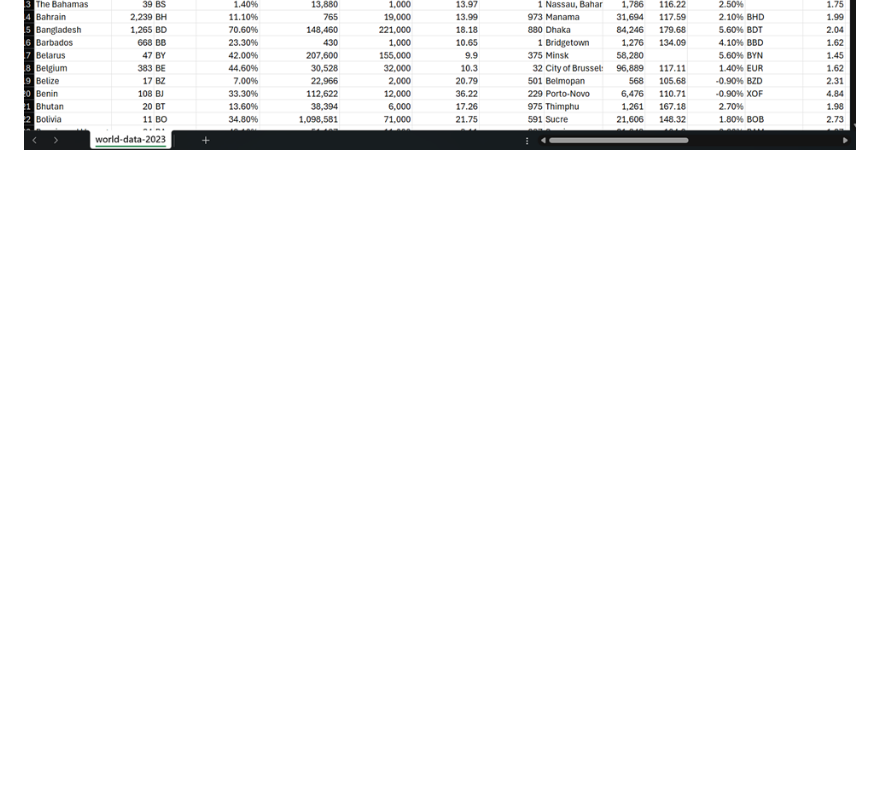
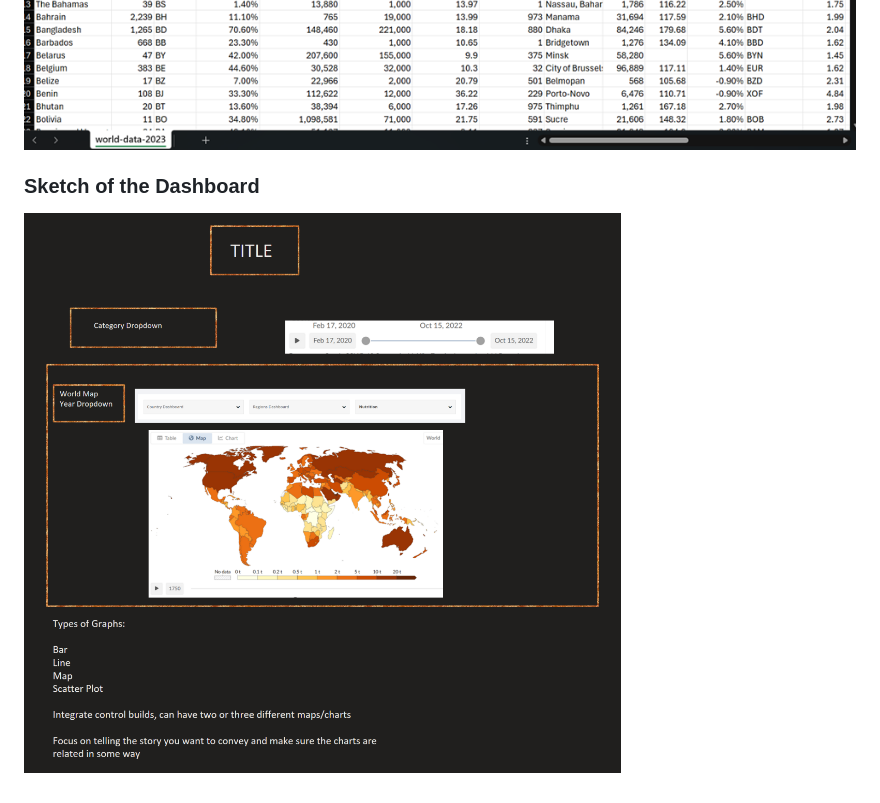
Before and after one commit to AlyssaCullinan/project3-world-data-dashboard, a Markdown page: README.md, the part around the change. GitHub-like rendering; pictures changed too: image-6.png (added); blank space fills up the shorter version.

```diff
--- a/README.md
+++ b/README.md
@@ -32,3 +32,6 @@ https://www.kaggle.com/datasets/nelgiriyewithana/countries-of-the-world-2023/
 ### Examples of the Dataset
 ![Alt text](image-4.png)
 ![Alt text](image-5.png)
+
+### Sketch of the Dashboard
+![Alt text](image-6.png)
```
